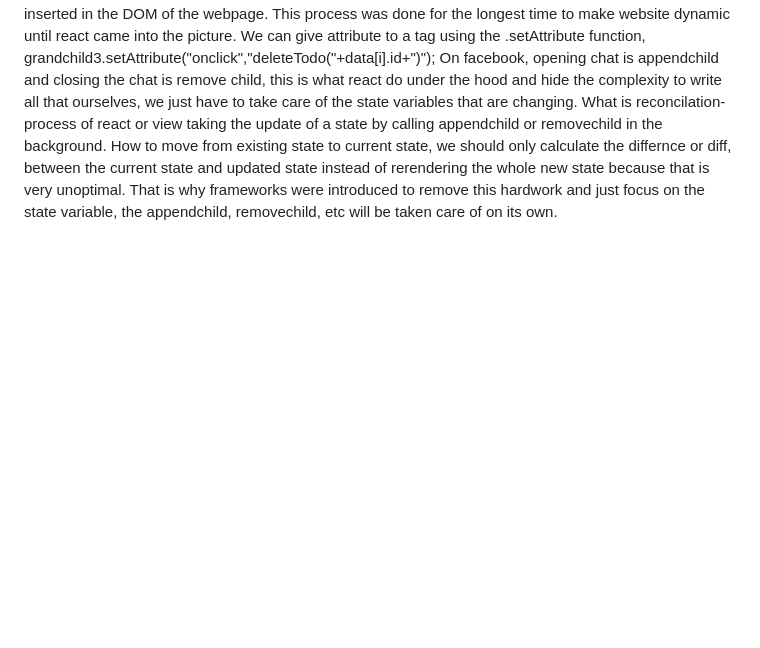
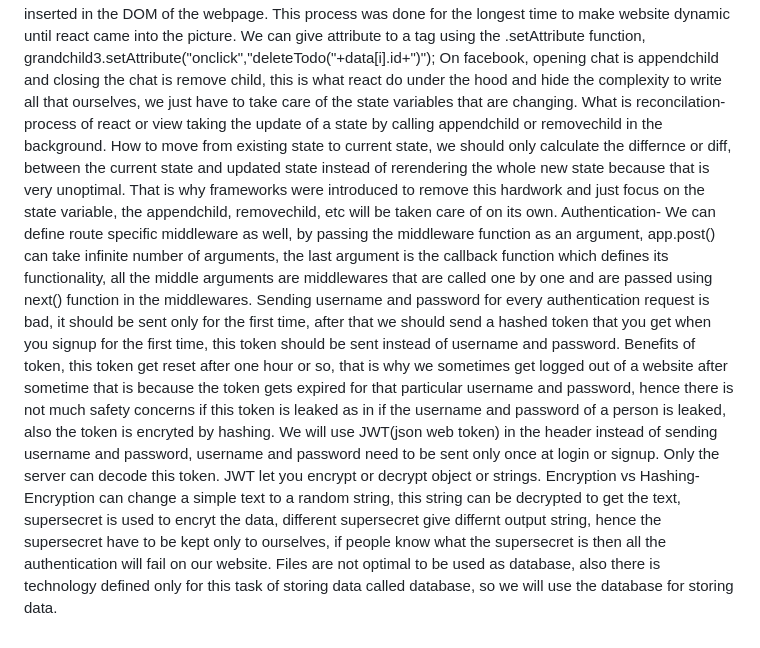
Before and after one commit to atharv-asr-group/javascript-fundamentals, a Markdown page: README.md, the part around the change. GitHub-like rendering; blank space fills up the shorter version.

Commit message:
JWT tokens, authentication

```diff
--- a/README.md
+++ b/README.md
@@ -32,3 +32,6 @@ Legacy frontends - pre 2014. Foundation for react, what is react doing in the ba
 Inorder to show the data in the website we have to learn about DOM manipulation. How do you add js variables in html. To insert js variable in html, add a div with a id name, then get that div element in js code and use .innerHTML= js variable this will modify the html and add the js variable there. Whatever is inside a html tag, use .innerHTML to get it. if we use var a=document.createElement("div") creates a div element, but this div is not inserted in the dom. We can add text in it using a.innerHTML="hello". to add it to the mainArea div of html use document.getElementById("mainArea").appendChild(a). now the new div is inserted in the DOM of the webpage. This process was done for the longest time to make website dynamic until react came into the picture. We can give attribute to a tag using the .setAttribute function,         grandchild3.setAttribute("onclick","deleteTodo("+data[i].id+")");
 On facebook, opening chat is appendchild and closing the chat is remove child, this is what react do under the hood and hide the complexity to write all that ourselves, we just have to take care of the state variables that are changing.
 What is reconcilation- process of react or view taking the update of a state by calling appendchild or removechild in the background. How to move from existing state to current state, we should only calculate the differnce or diff, between the current state and updated state instead of rerendering the whole new state because that is very unoptimal. That is why frameworks were introduced to remove this hardwork and just focus on the state variable, the appendchild, removechild, etc will be taken care of on its own.
+Authentication- We can define route specific middleware as well, by passing the middleware function as an argument, app.post() can take infinite number of arguments, the last argument is the callback function which defines its functionality, all the middle arguments are middlewares that are called one by one and are passed using next() function in the middlewares. Sending username and password for every authentication request is bad, it should be sent only for the first time, after that we should send a hashed token that you get when you signup for the first time, this token should be sent instead of username and password. Benefits of token, this token get reset after one hour or so, that is why we sometimes get logged out of a website after sometime that is because the token gets expired for that particular username and password, hence there is not much safety concerns if this token is leaked as in if the username and password of a person is leaked, also the token is encryted by hashing. We will use JWT(json web token) in the header instead of sending username and password, username and password need to be sent only once at login or signup. Only the server can decode this token. JWT let you encrypt or decrypt object or strings.
+Encryption vs Hashing- Encryption can change a simple text to a random string, this string can be decrypted to get the text, supersecret is used to encryt the data, different supersecret give differnt output string, hence the supersecret have to be kept only to ourselves, if people know what the supersecret is then all the authentication will fail on our website.
+Files are not optimal to be used as database, also there is technology defined only for this task of storing data called database, so we will use the database for storing data.
```
